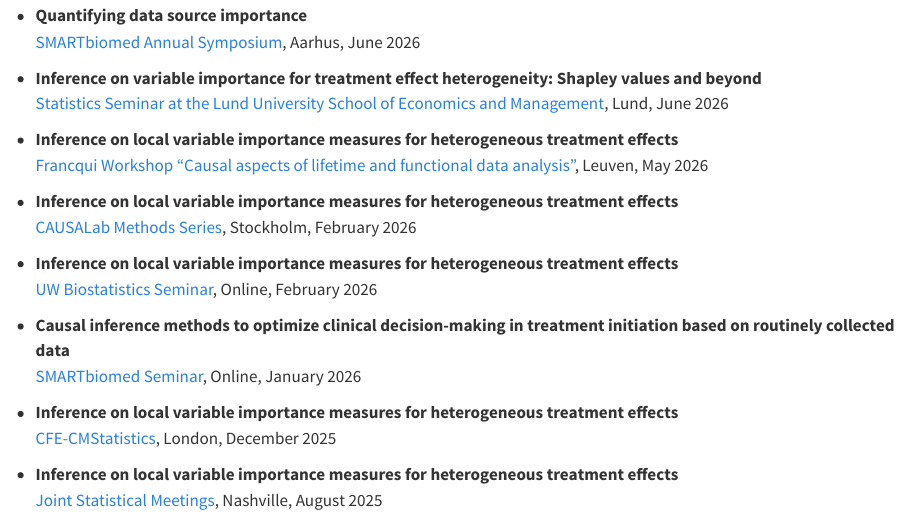
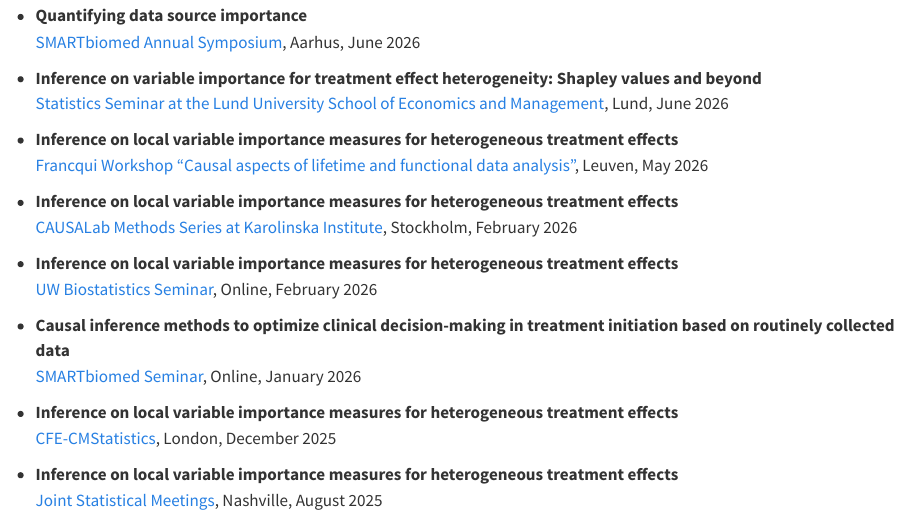
Before and after one commit to pmorzywolek/pmorzywolek.github.io, a Quarto document (presentations/index.qmd): the page in a window 1100 px wide, from 370 px down. Rendered offline with R 4.5, knitr and Pandoc in place of Quarto, with nearby package versions.

Commit message:
Updated talks

```diff
--- a/presentations/index.qmd
+++ b/presentations/index.qmd
@@ -26,7 +26,7 @@
     [Francqui Workshop "Causal aspects of lifetime and functional data analysis"](https://feb.kuleuven.be/research/Francqui-ws), Leuven, May 2026
 
 -   **Inference on local variable importance measures for heterogeneous treatment effects**\
-    [CAUSALab Methods Series](https://nyheter.ki.se/kalender/inference-on-local-variable-importance-measures-for-heterogeneous-treatment-effects), Stockholm, February 2026
+    [CAUSALab Methods Series at Karolinska Institute](https://nyheter.ki.se/kalender/inference-on-local-variable-importance-measures-for-heterogeneous-treatment-effects), Stockholm, February 2026
 
 -   **Inference on local variable importance measures for heterogeneous treatment effects**\
     [UW Biostatistics Seminar](https://www.biostat.washington.edu/news/seminar), Online, February 2026
```
Also changed, not shown: docs/search.json, 1 other file.
